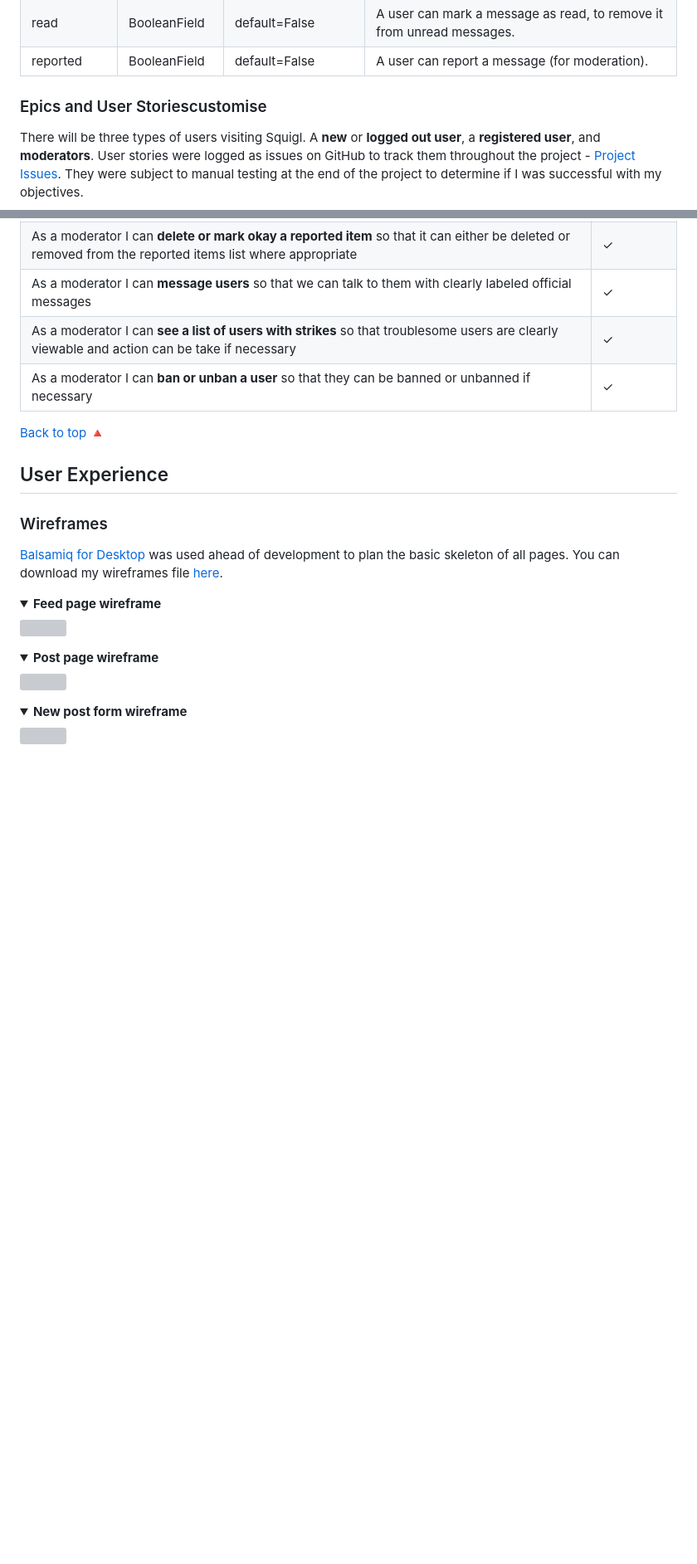
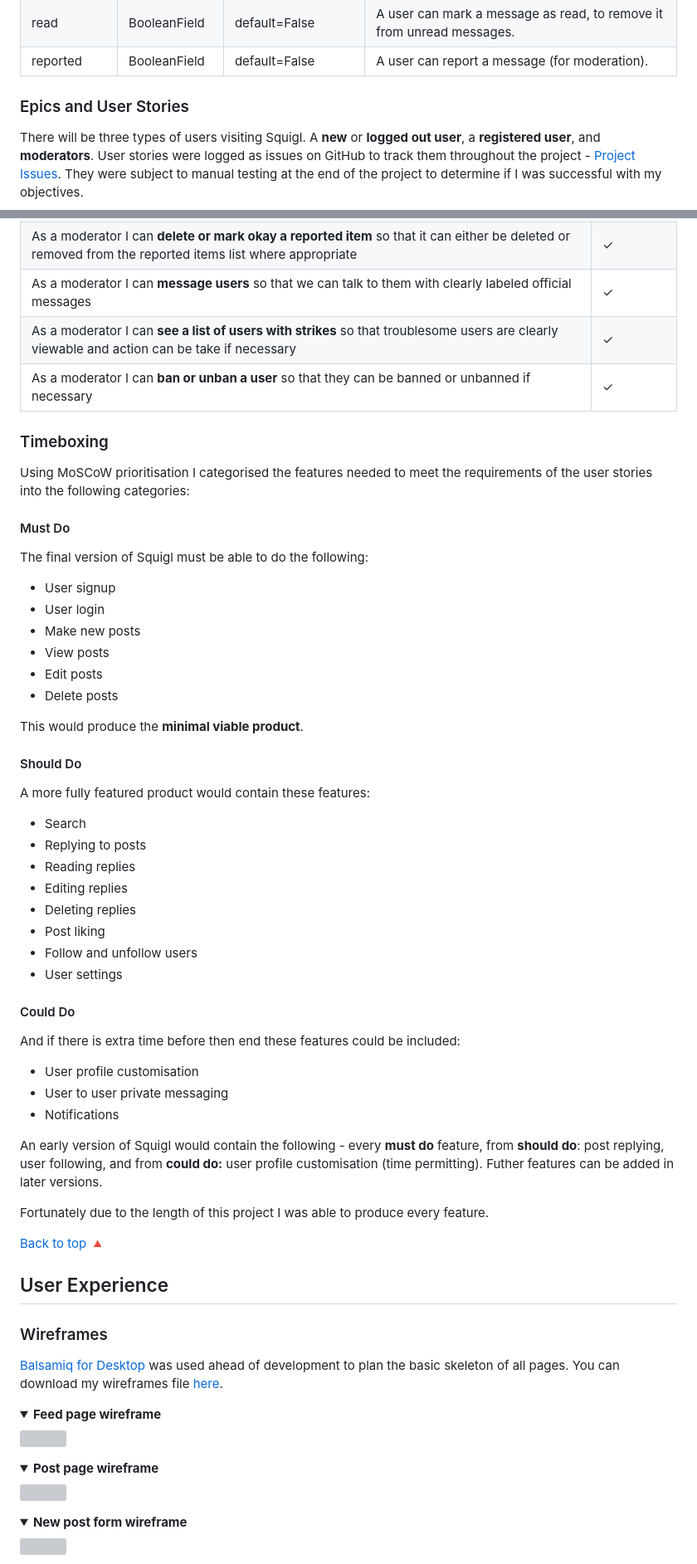
Before and after one commit to paulio11/P4-Squigl-Twitter-Clone, a Markdown page: README.md, 2 parts joined by grey strips. Shown: that part at 83% size. Drawn GitHub-style; folded sections open; blank space fills up the shorter version; grey boxes are pictures that could not be loaded.

```diff
--- a/README.md
+++ b/README.md
@@ -123,7 +124,7 @@ The models required for this project are:
 | read | BooleanField | default=False | A user can mark a message as read, to remove it from unread messages. |
 | reported | BooleanField | default=False | A user can report a message (for moderation). |
 
- ### Epics and User Storiescustomise
+ ### Epics and User Stories
 There will be three types of users visiting Squigl. A **new** or **logged out user**, a **registered user**, and **moderators**. User stories were logged as issues on GitHub to track them throughout the project - [Project Issues](https://github.com/paulio11/project-4/issues?q=is:issue%20is:closed%20sort:created-asc). They were subject to manual testing at the end of the project to determine if I was successful with my objectives.
 
 #### Epic - New or Logged Out Users
@@ -208,6 +209,45 @@ There will be three types of users visiting Squigl. A **new** or **logged out us
 |As a moderator I can **message users** so that we can talk to them with clearly labeled official messages|✓|
 |As a moderator I can **see a list of users with strikes** so that troublesome users are clearly viewable and action can be take if necessary|✓|
 |As a moderator I can **ban or unban a user** so that they can be banned or unbanned if necessary|✓|
+
+### Timeboxing
+
+Using MoSCoW prioritisation I categorised the features needed to meet the requirements of the user stories into the following categories:
+
+#### Must Do
+
+The final version of Squigl must be able to do the following:
+- User signup
+- User login
+- Make new posts
+- View posts
+- Edit posts
+- Delete posts
+
+This would produce the **minimal viable product**.
+
+#### Should Do
+
+A more fully featured product would contain these features:
+- Search
+- Replying to posts
+- Reading replies
+- Editing replies
+- Deleting replies
+- Post liking
+- Follow and unfollow users
+- User settings
+
+#### Could Do
+
+And if there is extra time before then end these features could be included:
+- User profile customisation
+- User to user private messaging
+- Notifications
+
+An early version of Squigl would contain the following - every **must do** feature, from **should do**: post replying, user following, and from **could do:** user profile customisation (time permitting). Futher features can be added in later versions.
+
+Fortunately due to the length of this project I was able to produce every feature.
 
 [Back to top 🔺](#squigl)
 
```
Also changed, not shown: other parts of README.md (+13 -9 lines).
